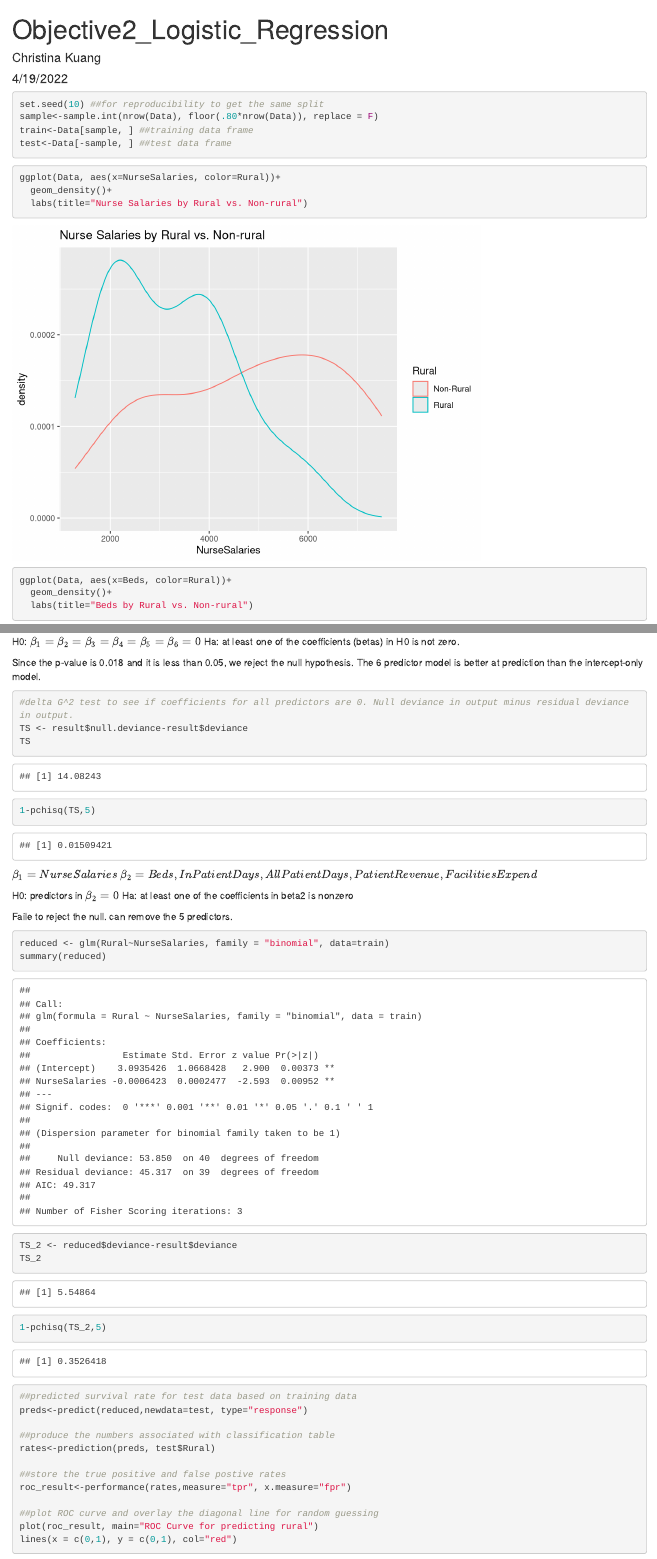
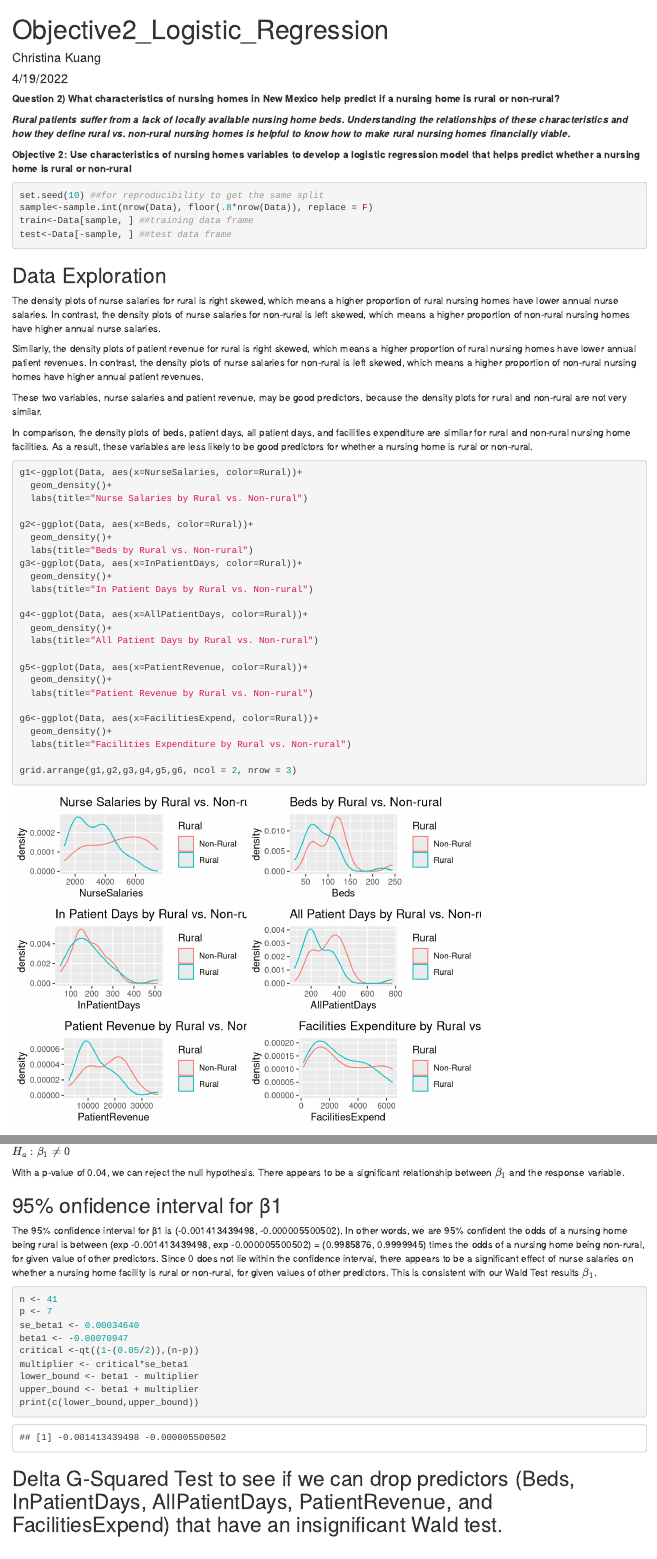
Before and after one commit to grm7q/STAT_6021_Project_2, an R Markdown document (Objective2_Logistic_Regression.Rmd): the page in a window 1100 px wide, from its top, and a second part further down, joined at a grey line. Rendered offline with R 4.5, knitr and Pandoc, with nearby package versions.

Commit message:
added christina's .Rmd for objective 2

````diff
--- a/Objective2_Logistic_Regression.Rmd
+++ b/Objective2_Logistic_Regression.Rmd
@@ -2,7 +2,9 @@
 title: "Objective2_Logistic_Regression"
 author: "Christina Kuang"
 date: "4/19/2022"
-output: html_document
+output:
+  word_document: default
+  html_document: default
 ---
 
 ```{r setup, include=FALSE}
@@ -21,21 +24,54 @@ levels(Data$Rural) <- c("Non-Rural", "Rural")
 contrasts(Data$Rural)
 ```
 
+**Question 2) What characteristics of nursing homes in New Mexico help predict if a nursing home is rural or non-rural?**
+
+***Rural patients suffer from a lack of locally available nursing home beds. Understanding the relationships of these characteristics and how they define  rural vs. non-rural nursing homes is helpful to know how to make rural nursing homes financially viable. ***
+
+
+**Objective 2: Use characteristics of nursing homes variables to develop a logistic regression model that helps predict whether a nursing home is rural or non-rural**
+
+
 ```{r}
 set.seed(10) ##for reproducibility to get the same split
-sample<-sample.int(nrow(Data), floor(.80*nrow(Data)), replace = F)
+sample<-sample.int(nrow(Data), floor(.8*nrow(Data)), replace = F)
 train<-Data[sample, ] ##training data frame
 test<-Data[-sample, ] ##test data frame
 ```
 
+## Data Exploration
+The density plots of nurse salaries for rural is right skewed, which means a higher proportion of rural nursing homes have lower annual nurse salaries. In contrast, the density plots of nurse salaries for non-rural is left skewed, which means a higher proportion of non-rural nursing homes have higher annual nurse salaries.
+
+Similarly, the density plots of patient revenue for rural is right skewed, which means a higher proportion of rural nursing homes have lower annual patient revenues. In contrast, the density plots of nurse salaries for non-rural is left skewed, which means a higher proportion of non-rural nursing homes have higher annual patient revenues.
+
+These two variables, nurse salaries and patient revenue, may be good predictors, because the density plots for rural and non-rural are not very similar.
+
+In comparison, the density plots of beds, patient days, all patient days, and facilities expenditure are similar for rural and non-rural nursing home facilities. As a result, these variables are less likely to be good predictors for whether a nursing home is rural or non-rural.
+
 ```{r}
-ggplot(Data, aes(x=NurseSalaries, color=Rural))+
+g1<-ggplot(Data, aes(x=NurseSalaries, color=Rural))+
   geom_density()+
   labs(title="Nurse Salaries by Rural vs. Non-rural")
-```
-```{r}
-ggplot(Data, aes(x=Beds, color=Rural))+
+
+g2<-ggplot(Data, aes(x=Beds, color=Rural))+
   geom_density()+
   labs(title="Beds by Rural vs. Non-rural")
+g3<-ggplot(Data, aes(x=InPatientDays, color=Rural))+
+  geom_density()+
+  labs(title="In Patient Days by Rural vs. Non-rural")
+
+g4<-ggplot(Data, aes(x=AllPatientDays, color=Rural))+
+  geom_density()+
+  labs(title="All Patient Days by Rural vs. Non-rural")
+
+g5<-ggplot(Data, aes(x=PatientRevenue, color=Rural))+
+  geom_density()+
+  labs(title="Patient Revenue by Rural vs. Non-rural")
+
+g6<-ggplot(Data, aes(x=FacilitiesExpend, color=Rural))+
+  geom_density()+
+  labs(title="Facilities Expenditure by Rural vs. Non-rural")
+
+grid.arrange(g1,g2,g3,g4,g5,g6, ncol = 2, nrow = 3)
 ```
 
@@ -69,6 +84,25 @@ H0: $\beta_1 = \beta_2 = \beta_3 = \beta_4 = \beta_5 = \beta_6 = 0$
-Ha: at least one of the coefficients (betas) in H0 is not zero.
+## Wald Test for β1
 
-Since the p-value is 0.018 and it is less than 0.05, we reject the null hypothesis. The 6 predictor model is better at prediction than the intercept-only model.
+$H_0:\beta_1 = 0$
+$H_a:\beta_1 \ne 0$
+
+With a p-value of 0.04, we can reject the null hypothesis. There appears to be a significant relationship between $\beta_1$ and the response variable.
+
+## 95% onfidence interval for β1
+
+The 95% confidence interval for β1 is (-0.001413439498, -0.000005500502). In other words, we are 95% confident the odds of a nursing home being rural is between (exp -0.001413439498, exp -0.000005500502) = (0.9985876, 0.9999945) times the odds of a nursing home being non-rural, for given value of other predictors. Since 0 does not lie within the confidence interval, there appears to be a significant effect of nurse salaries on whether a nursing home facility is rural or non-rural, for given values of other predictors. This is consistent with our Wald Test results $\beta_1$.
+
+
 ```{r}
-#delta G^2 test to see if coefficients for all predictors are 0. Null deviance in output minus residual deviance in output.
-TS <- result$null.deviance-result$deviance
+n <- 41
+p <- 7
+se_beta1 <- 0.00034640
+beta1 <- -0.00070947
+critical <-qt((1-(0.05/2)),(n-p))
+multiplier <- critical*se_beta1
+lower_bound <- beta1 - multiplier
+upper_bound <- beta1 + multiplier
+print(c(lower_bound,upper_bound))
+```
+
+## Delta G-Squared Test to see if we can drop predictors (Beds, InPatientDays, AllPatientDays, PatientRevenue, and FacilitiesExpend) that have an insignificant Wald test.
@@ -77,5 +124,3 @@ TS
 1-pchisq(TS,5)
 ```
 
-$\beta_1 = NurseSalaries$
-$\beta_2 = Beds, InPatientDays, AllPatientDays, PatientRevenue, FacilitiesExpend$
@@ -82,13 +130,7 @@ $\beta_2 = Beds, InPatientDays, AllPatientDays, PatientRevenue, FacilitiesExpend
 
-H0: predictors in $\beta_2 = 0$
-Ha: at least one of the coefficients in beta2 is nonzero
-
-Faile to reject the null. can remove the 5 predictors.
+The test statistic is 8.53 with a p-value of 0.014. Since the p-value is less than 0.05, we can reject the null hypothesis. The model is better at prediction than the intercept-only model.
 ```{r}
-reduced <- glm(Rural~NurseSalaries, family = "binomial", data=train)
-summary(reduced)
-
-TS_2 <- reduced$deviance-result$deviance
+#delta G^2 test to see if coefficients for all predictors are 0. Null deviance in output minus residual deviance in output.
+TS_2 <- reduced$null.deviance-reduced$deviance
 TS_2
 
-1-pchisq(TS_2,5)
````
Also changed, not shown: Objective2_Logistic_Regression.Rmd (61 more changed lines).
